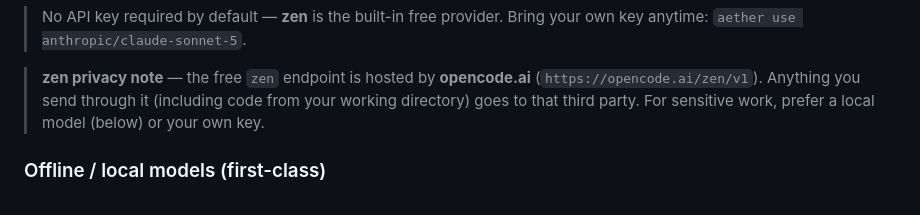
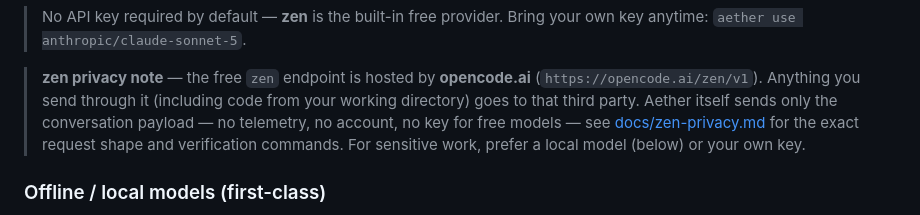
Before and after one commit to Aetherdz/aether, a Markdown page: README.md, the part around the change. Rendered like a GitHub page.

```diff
--- a/README.md
+++ b/README.md
@@ -116,7 +116,10 @@ Prefer to build from source? See [Building from source](#building-from-source)
 > **zen privacy note** — the free `zen` endpoint is hosted by
 > **opencode.ai** (`https://opencode.ai/zen/v1`). Anything you send through
 > it (including code from your working directory) goes to that third party.
-> For sensitive work, prefer a local model (below) or your own key.
+> Aether itself sends only the conversation payload — no telemetry, no
+> account, no key for free models — see [docs/zen-privacy.md](docs/zen-privacy.md)
+> for the exact request shape and verification commands. For sensitive work,
+> prefer a local model (below) or your own key.
 
 ### Offline / local models (first-class)
 
```
Also changed, not shown: docs/zen-privacy.md (added, +98 -0 lines).
